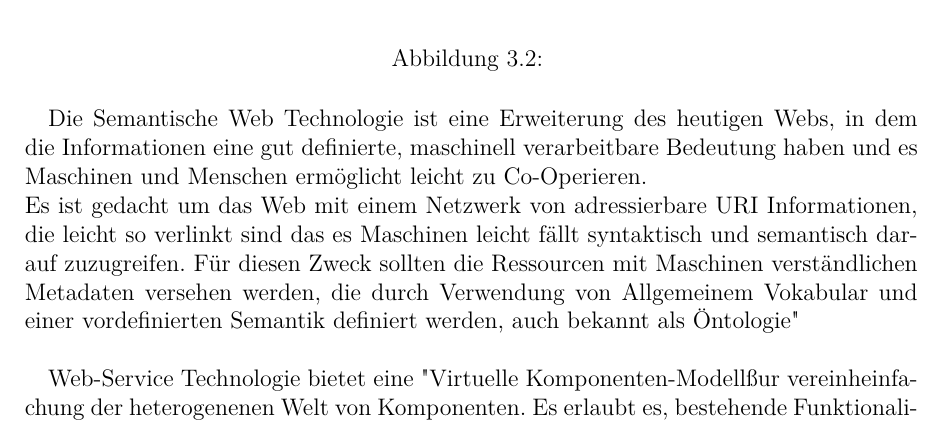
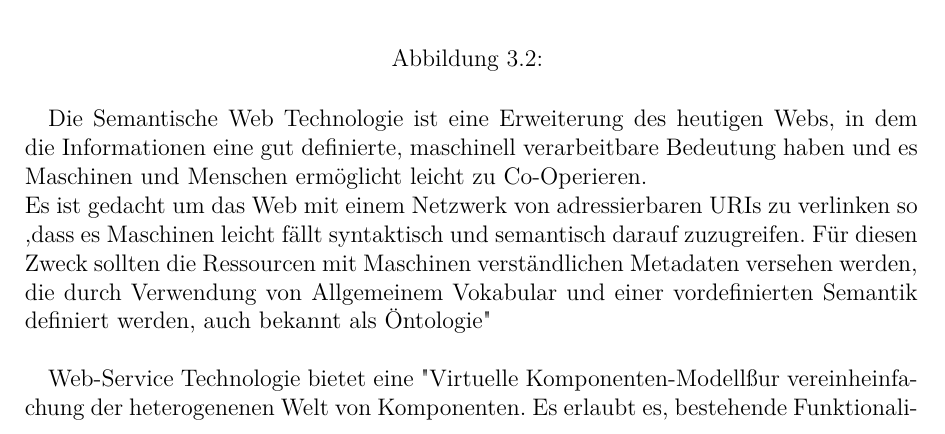
Before and after one commit to traxl/sbcAusarbeitung, a LaTeX document (SBC_Ausarbeitung_Dimitrijevic_Traxler.tex): part of page 8 of 20, cut so that both start at the same text. Compiled offline with pdfLaTeX.

Commit message:
more changes

```diff
--- a/SBC_Ausarbeitung_Dimitrijevic_Traxler.tex
+++ b/SBC_Ausarbeitung_Dimitrijevic_Traxler.tex
@@ -98,7 +98,7 @@
 
 
 			Die Semantische Web Technologie ist eine Erweiterung des heutigen Webs, in dem die Informationen eine gut definierte, maschinell verarbeitbare Bedeutung haben und es Maschinen und Menschen ermöglicht leicht zu Co-Operieren.\\
-				Es ist gedacht um das Web mit einem Netzwerk von adressierbare URI Informationen, die leicht so verlinkt sind das es Maschinen leicht fällt syntaktisch und semantisch darauf zuzugreifen.
+				Es ist gedacht um das Web mit einem Netzwerk von adressierbaren URIs zu verlinken so ,dass es Maschinen leicht fällt syntaktisch und semantisch darauf zuzugreifen.
 				Für diesen Zweck sollten die Ressourcen mit Maschinen verständlichen Metadaten versehen werden, die durch Verwendung von Allgemeinem Vokabular und einer vordefinierten Semantik definiert werden, auch bekannt als "Ontologie"
 				\\
 
```
Also changed, not shown: SBC_Ausarbeitung_Dimitrijevic_Traxler.pdf.
